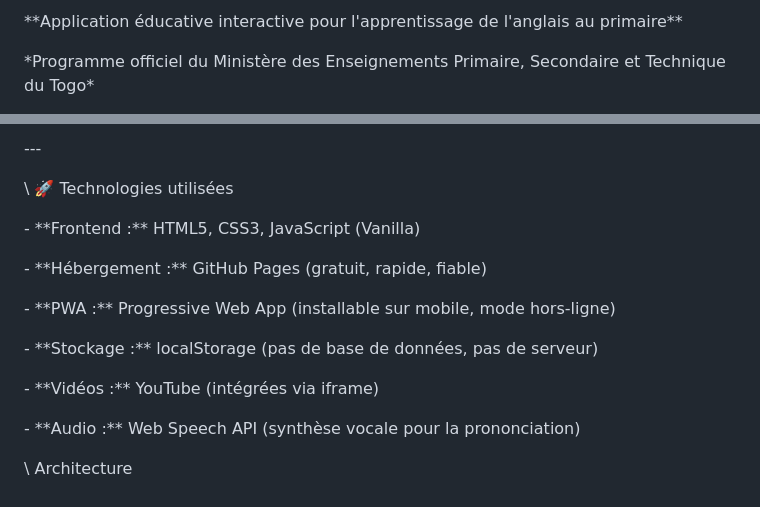
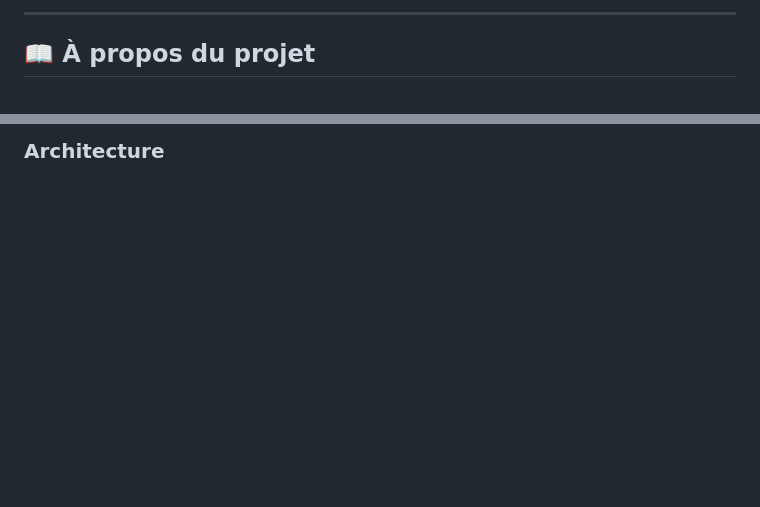
Before and after one commit to CPEFPA/togo-english-play, a Markdown page: README.md, 2 parts joined by grey strips. Rendered like a GitHub page; blank space fills up the shorter version.

```diff
--- a/README.md
+++ b/README.md
@@ -4,5 +9,5 @@
 
-\*\*Application éducative interactive pour l'apprentissage de l'anglais au primaire\*\*
+---
 
-\*Programme officiel du Ministère des Enseignements Primaire, Secondaire et Technique du Togo\*
+## 📖 À propos du projet
 
@@ -139,23 +81 @@ Cette application transforme le programme officiel du Ministère en une expérie
-\---
-
-
-
-\ 🚀 Technologies utilisées
-
-
-
-\- \*\*Frontend :\*\* HTML5, CSS3, JavaScript (Vanilla)
-
-\- \*\*Hébergement :\*\* GitHub Pages (gratuit, rapide, fiable)
-
-\- \*\*PWA :\*\* Progressive Web App (installable sur mobile, mode hors-ligne)
-
-\- \*\*Stockage :\*\* localStorage (pas de base de données, pas de serveur)
-
-\- \*\*Vidéos :\*\* YouTube (intégrées via iframe)
-
-\- \*\*Audio :\*\* Web Speech API (synthèse vocale pour la prononciation)
-
-
-
-\ Architecture
+### Architecture
```
Also changed, not shown: other parts of README.md (+56 -114 lines).
